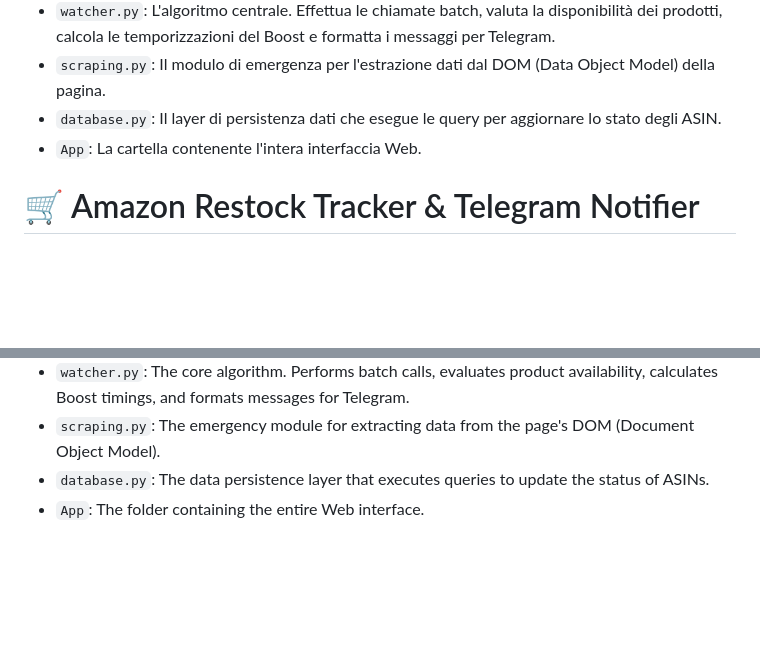
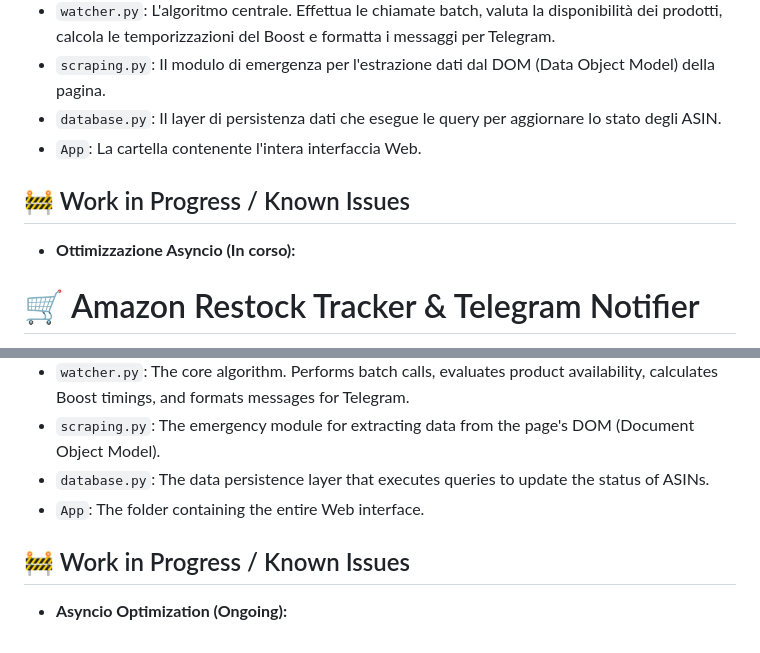
Before and after one commit to giuseppe-dp/AmazonBot_DataBaseV3, a Markdown page: README.md, 2 parts joined by grey strips. Drawn GitHub-style; blank space fills up the shorter version.

```diff
--- a/README.md
+++ b/README.md
@@ -39,6 +39,9 @@ Essendo basato interamente su Python asincrono (`asyncio`), il progetto è estre
 * `scraping.py`: Il modulo di emergenza per l'estrazione dati dal DOM (Data Object Model) della pagina.
 * `database.py`: Il layer di persistenza dati che esegue le query per aggiornare lo stato degli ASIN.
 * `App`: La cartella contenente l'intera interfaccia Web.
+
+## 🚧 Work in Progress / Known Issues
+* **Ottimizzazione Asyncio (In corso):**
 
 # 🛒 Amazon Restock Tracker & Telegram Notifier
 
@@ -82,3 +85,6 @@ Simply prepare an isolated virtual environment (`python3 -m venv venv`), install
 * `scraping.py`: The emergency module for extracting data from the page's DOM (Document Object Model).
 * `database.py`: The data persistence layer that executes queries to update the status of ASINs.
 * `App`: The folder containing the entire Web interface.
+
+## 🚧 Work in Progress / Known Issues
+* **Asyncio Optimization (Ongoing):**
```
